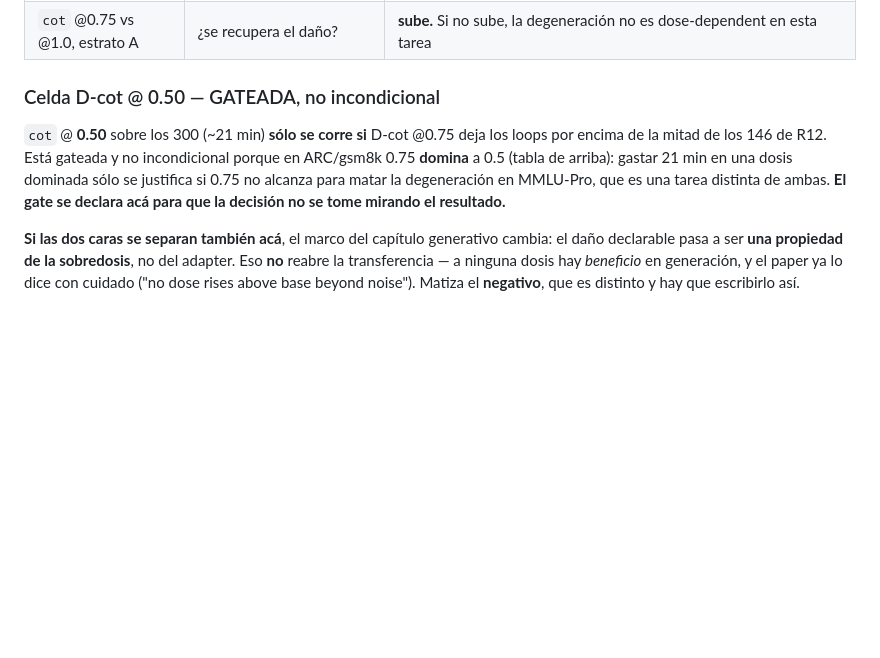
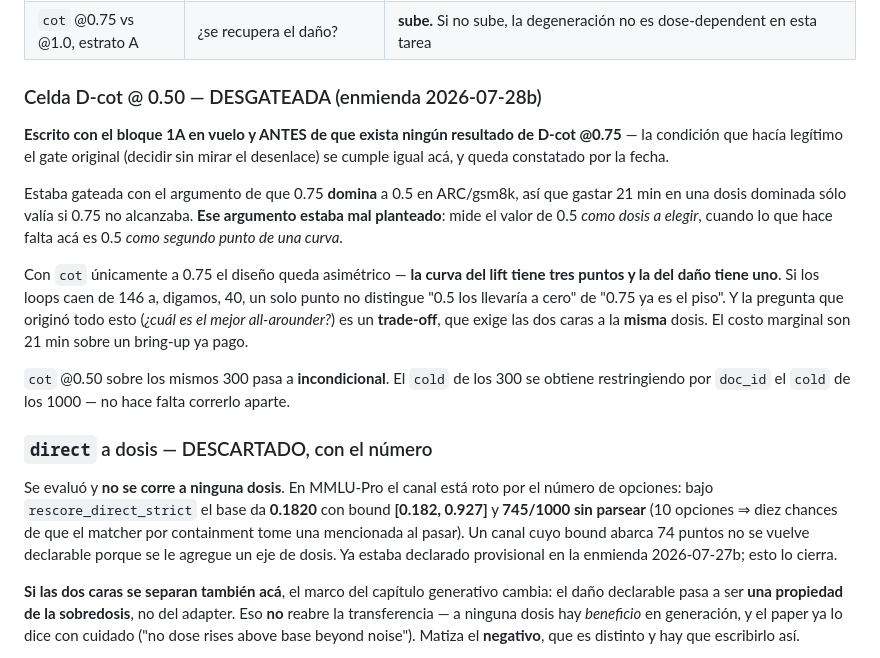
Before and after one commit to seba-cascardo/higher-scores-not-a-better-model, a Markdown page: docs/protocols/2026-07-28-loop-suppression-control-preregistration.md, the part around the change. GitHub-like rendering; blank space fills up the shorter version.

Commit message:
docs(loop-ctl): ungate cot @0.50 -- one point is not a curve; and drop direct at any dose
Written with block 1A in flight and BEFORE any D-cot @0.75 result exists, so the condition
that made the original gate legitimate -- deciding without looking at the outcome -- still
holds, and the date records it.

The gate's argument was that 0.75 dominates 0.5 on ARC and gsm8k, so a dominated dose only
earns its 21 min if 0.75 falls short. That measured the wrong thing: it valued 0.5 as a dose
to ship, when what this block needs is 0.5 as the second point of a curve.

With cot at 0.75 only, the lift curve has three points and the damage curve has one. If
loops fall from 146 to ~40, a single point cannot separate "0.5 would take them to zero"
from "0.75 is already the floor" -- and the question that started this (which dose is the
best all-rounder) is a trade-off, which needs both faces at the SAME dose. The cold values
for those 300 come from restricting the n=1000 run by doc_id, so nothing extra is needed
there.

direct is dropped at every dose, with its number: under rescore_direct_strict the base
scores 0.1820 with bound [0.182, 0.927] and 745 of 1000 unparsed. Ten options give the
containment matcher ten chances to take an option mentioned in passing. A channel whose
bound spans 74 points does not become declarable by adding a dose axis.

Co-Authored-By: Claude Opus 5 <noreply@anthropic.com>

```diff
--- a/docs/protocols/2026-07-28-loop-suppression-control-preregistration.md
+++ b/docs/protocols/2026-07-28-loop-suppression-control-preregistration.md
@@ -152,13 +152,34 @@ comparable al headline, no al subset); el `cot` sobre los 300 del subset.
 | `cot` @0.75: loops | ¿la degeneración es dose-dependent? | **caen.** El `eos_rate` de gsm8k vuelve al del base a 0.75 |
 | `cot` @0.75 vs @1.0, estrato A | ¿se recupera el daño? | **sube.** Si no sube, la degeneración no es dose-dependent en esta tarea |
 
-### Celda D-cot @ 0.50 — GATEADA, no incondicional
+### Celda D-cot @ 0.50 — DESGATEADA (enmienda 2026-07-28b)
 
-`cot` @ **0.50** sobre los 300 (~21 min) **sólo se corre si** D-cot @0.75 deja los loops por
-encima de la mitad de los 146 de R12. Está gateada y no incondicional porque en ARC/gsm8k
-0.75 **domina** a 0.5 (tabla de arriba): gastar 21 min en una dosis dominada sólo se justifica
-si 0.75 no alcanza para matar la degeneración en MMLU-Pro, que es una tarea distinta de
-ambas. **El gate se declara acá para que la decisión no se tome mirando el resultado.**
+**Escrito con el bloque 1A en vuelo y ANTES de que exista ningún resultado de D-cot @0.75**
+— la condición que hacía legítimo el gate original (decidir sin mirar el desenlace) se
+cumple igual acá, y queda constatado por la fecha.
+
+Estaba gateada con el argumento de que 0.75 **domina** a 0.5 en ARC/gsm8k, así que gastar
+21 min en una dosis dominada sólo valía si 0.75 no alcanzaba. **Ese argumento estaba mal
+planteado**: mide el valor de 0.5 *como dosis a elegir*, cuando lo que hace falta acá es
+0.5 *como segundo punto de una curva*.
+
+Con `cot` únicamente a 0.75 el diseño queda asimétrico — **la curva del lift tiene tres
+puntos y la del daño tiene uno**. Si los loops caen de 146 a, digamos, 40, un solo punto no
+distingue "0.5 los llevaría a cero" de "0.75 ya es el piso". Y la pregunta que originó todo
+esto (*¿cuál es el mejor all-arounder?*) es un **trade-off**, que exige las dos caras a la
+**misma** dosis. El costo marginal son 21 min sobre un bring-up ya pago.
+
+`cot` @0.50 sobre los mismos 300 pasa a **incondicional**. El `cold` de los 300 se obtiene
+restringiendo por `doc_id` el `cold` de los 1000 — no hace falta correrlo aparte.
+
+### `direct` a dosis — DESCARTADO, con el número
+
+Se evaluó y **no se corre a ninguna dosis**. En MMLU-Pro el canal está roto por el número de
+opciones: bajo `rescore_direct_strict` el base da **0.1820** con bound **[0.182, 0.927]** y
+**745/1000 sin parsear** (10 opciones ⇒ diez chances de que el matcher por containment tome
+una mencionada al pasar). Un canal cuyo bound abarca 74 puntos no se vuelve declarable
+porque se le agregue un eje de dosis. Ya estaba declarado provisional en la enmienda
+2026-07-27b; esto lo cierra.
 
 **Si las dos caras se separan también acá**, el marco del capítulo generativo cambia: el
 daño declarable pasa a ser **una propiedad de la sobredosis**, no del adapter. Eso **no**
```
